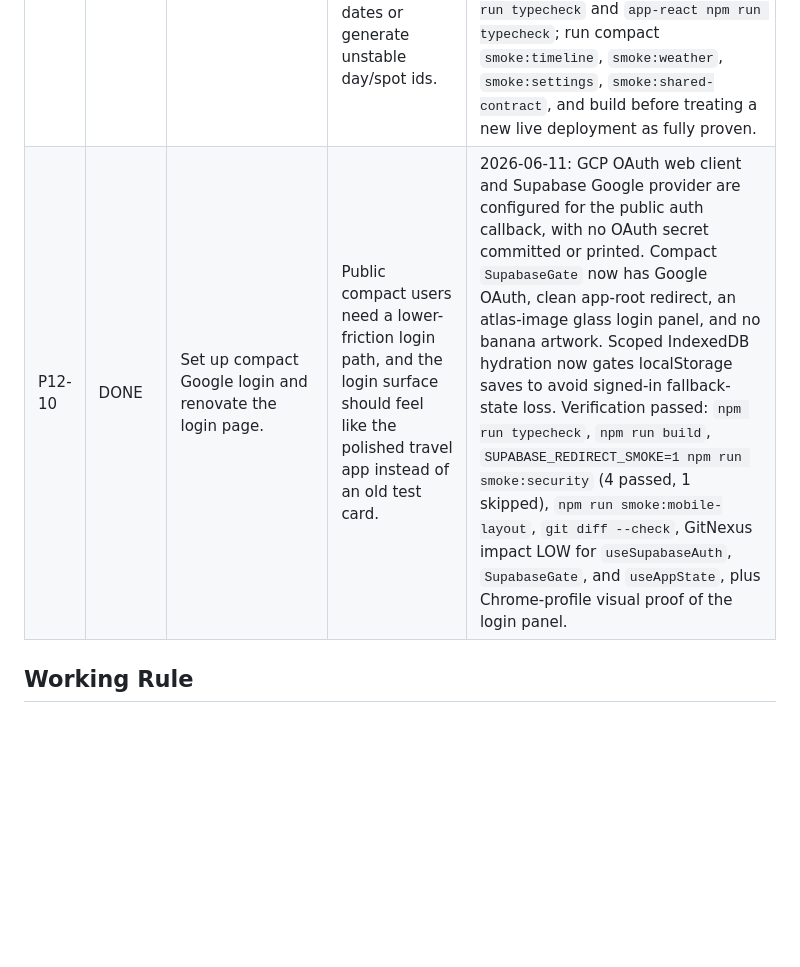
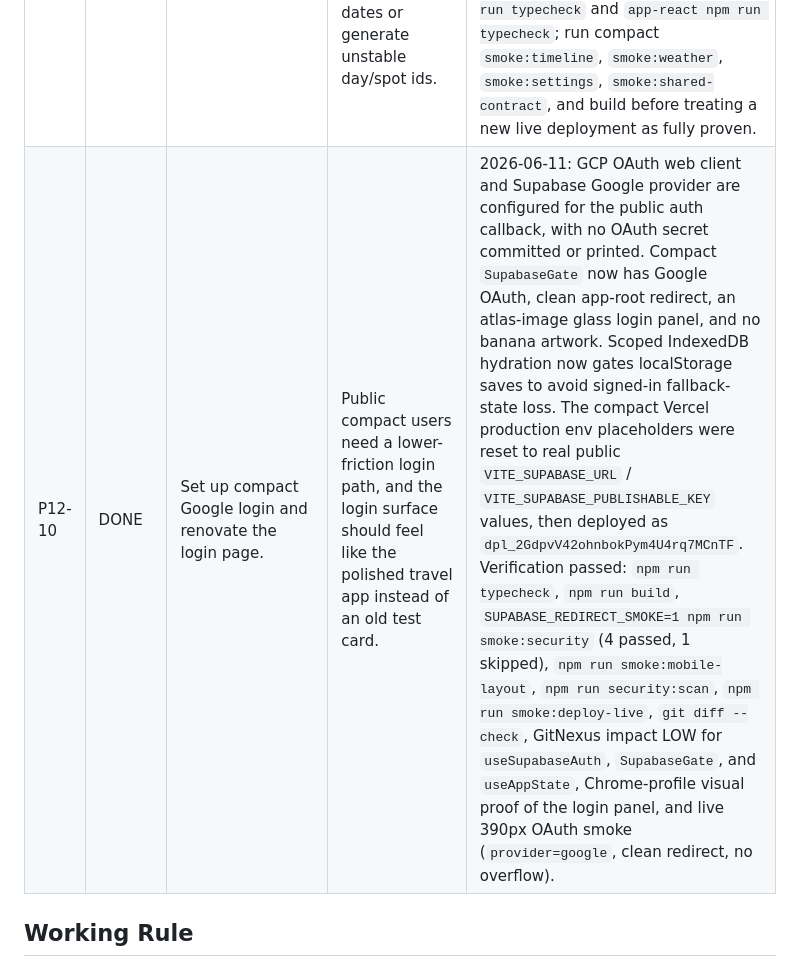
Before and after one commit to jd92-beep/travel-expense, a Markdown page: app-compact/COMPACT_IMPROVEMENT_CHECKLIST.md, the part around the change. GitHub-like rendering; blank space fills up the shorter version.

```diff
--- a/app-compact/COMPACT_IMPROVEMENT_CHECKLIST.md
+++ b/app-compact/COMPACT_IMPROVEMENT_CHECKLIST.md
@@ -139,7 +139,7 @@ Credential Broker or ignored local files.
 | P12-07 | DONE | Sync compact Weather top-card temperature with the live location slot and put UV first. | The top current-weather card should not contradict the lower `LIVE` location card, and UV should be visible first when scanning metrics. | 2026-06-10: top Weather preview now chooses the first location card's current live slot before falling back to earlier slots, fixing 27°C live-location vs 22°C top-card mismatch. The UV/cloud metric chip now renders first, before rain, wind, and humidity. Verification passed: `npm run typecheck`, `npm run smoke:weather` (10 passed, including top 27°C equals live slot and first metric chip has `sun-tag`), screenshot `/tmp/weather-live-temp-uv-after.png`, card screenshot `/tmp/weather-live-temp-uv-card-after.png`, `git diff --check`, `npm run smoke:production-gate` (82.3s), and live deploy `dpl_7Qf6LKbWF4f6n9bwr5XzQeujfvTt` for commit `7dddb74`. |
 | P12-08 | DONE | Prevent compact Weather metric chip truncation. | Weather metric chips should show their values clearly instead of hiding UV/cloud or other details behind `...`. | 2026-06-10: mobile weather metrics now use a 2x2 grid, UV/cloud remains the first chip, cloud text uses compact `雲35%` style, and all live metric values fit without text overflow. Verification passed: screenshot `/tmp/weather-metrics-no-ellipsis-after.png`, card screenshot `/tmp/weather-metrics-no-ellipsis-card-after.png`, `npm run typecheck`, `npm run smoke:weather` (10 passed with all live metric values fitting), `git diff --check`, `npm run smoke:production-gate` (77.9s), and live deploy `dpl_FobtW3gA4frBxXKg47xhU9M5hKW3` for commit `dabb152`. |
 | P12-09 | DONE | Harden compact itinerary date normalization for AI and imported trip data. | Trip AI and copied itineraries can return `2026/6/13`, `6/13`, or `6月13日`; the compact app must not let browser timezone parsing shift dates or generate unstable day/spot ids. | 2026-06-11: `normalizeItinerary()` now normalizes full slash/dot/Chinese dates manually and infers the year for month/day-only values from another itinerary date or the trip id. The same fix was mirrored to `app-react/` to preserve the shared trip contract. GitNexus impact for compact `normalizeItinerary()` was CRITICAL because Timeline, Weather, Settings, Stats, receipt stamping, Supabase, and Notion sync depend on it. Verification passed: `app-compact npm run typecheck` and `app-react npm run typecheck`; run compact `smoke:timeline`, `smoke:weather`, `smoke:settings`, `smoke:shared-contract`, and build before treating a new live deployment as fully proven. |
-| P12-10 | DONE | Set up compact Google login and renovate the login page. | Public compact users need a lower-friction login path, and the login surface should feel like the polished travel app instead of an old test card. | 2026-06-11: GCP OAuth web client and Supabase Google provider are configured for the public auth callback, with no OAuth secret committed or printed. Compact `SupabaseGate` now has Google OAuth, clean app-root redirect, an atlas-image glass login panel, and no banana artwork. Scoped IndexedDB hydration now gates localStorage saves to avoid signed-in fallback-state loss. Verification passed: `npm run typecheck`, `npm run build`, `SUPABASE_REDIRECT_SMOKE=1 npm run smoke:security` (4 passed, 1 skipped), `npm run smoke:mobile-layout`, `git diff --check`, GitNexus impact LOW for `useSupabaseAuth`, `SupabaseGate`, and `useAppState`, plus Chrome-profile visual proof of the login panel. |
+| P12-10 | DONE | Set up compact Google login and renovate the login page. | Public compact users need a lower-friction login path, and the login surface should feel like the polished travel app instead of an old test card. | 2026-06-11: GCP OAuth web client and Supabase Google provider are configured for the public auth callback, with no OAuth secret committed or printed. Compact `SupabaseGate` now has Google OAuth, clean app-root redirect, an atlas-image glass login panel, and no banana artwork. Scoped IndexedDB hydration now gates localStorage saves to avoid signed-in fallback-state loss. The compact Vercel production env placeholders were reset to real public `VITE_SUPABASE_URL` / `VITE_SUPABASE_PUBLISHABLE_KEY` values, then deployed as `dpl_2GdpvV42ohnbokPym4U4rq7MCnTF`. Verification passed: `npm run typecheck`, `npm run build`, `SUPABASE_REDIRECT_SMOKE=1 npm run smoke:security` (4 passed, 1 skipped), `npm run smoke:mobile-layout`, `npm run security:scan`, `npm run smoke:deploy-live`, `git diff --check`, GitNexus impact LOW for `useSupabaseAuth`, `SupabaseGate`, and `useAppState`, Chrome-profile visual proof of the login panel, and live 390px OAuth smoke (`provider=google`, clean redirect, no overflow). |
 
 ## Working Rule
 
```
Also changed, not shown: CHANGELOG.md (+1 -0 lines), HANDOVER.md (+6 -4 lines).
